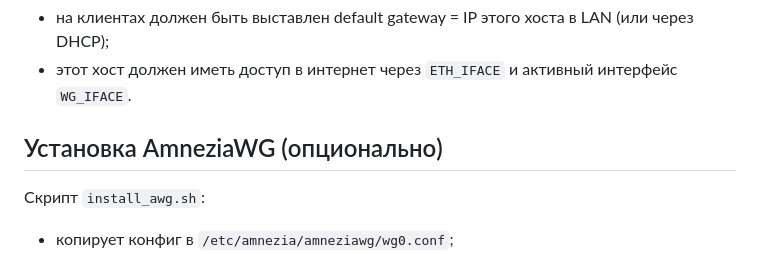
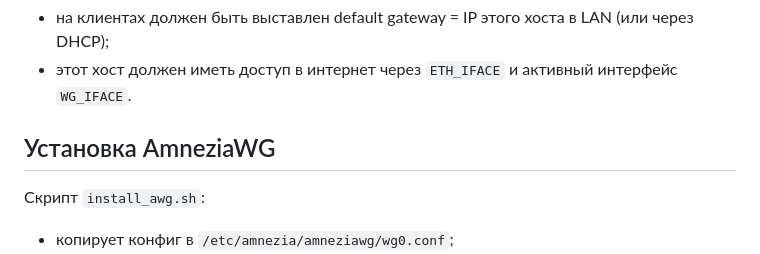
Before and after one commit to p166/wg_routes, a Markdown page: README.md, the part around the change. GitHub-like rendering.

```diff
--- a/README.md
+++ b/README.md
@@ -76,7 +76,7 @@
 - на клиентах должен быть выставлен default gateway = IP этого хоста в LAN (или через DHCP);
 - этот хост должен иметь доступ в интернет через `ETH_IFACE` и активный интерфейс `WG_IFACE`.
 
-## Установка AmneziaWG (опционально)
+## Установка AmneziaWG
 
 Скрипт `install_awg.sh`:
 - копирует конфиг в `/etc/amnezia/amneziawg/wg0.conf`;
```
